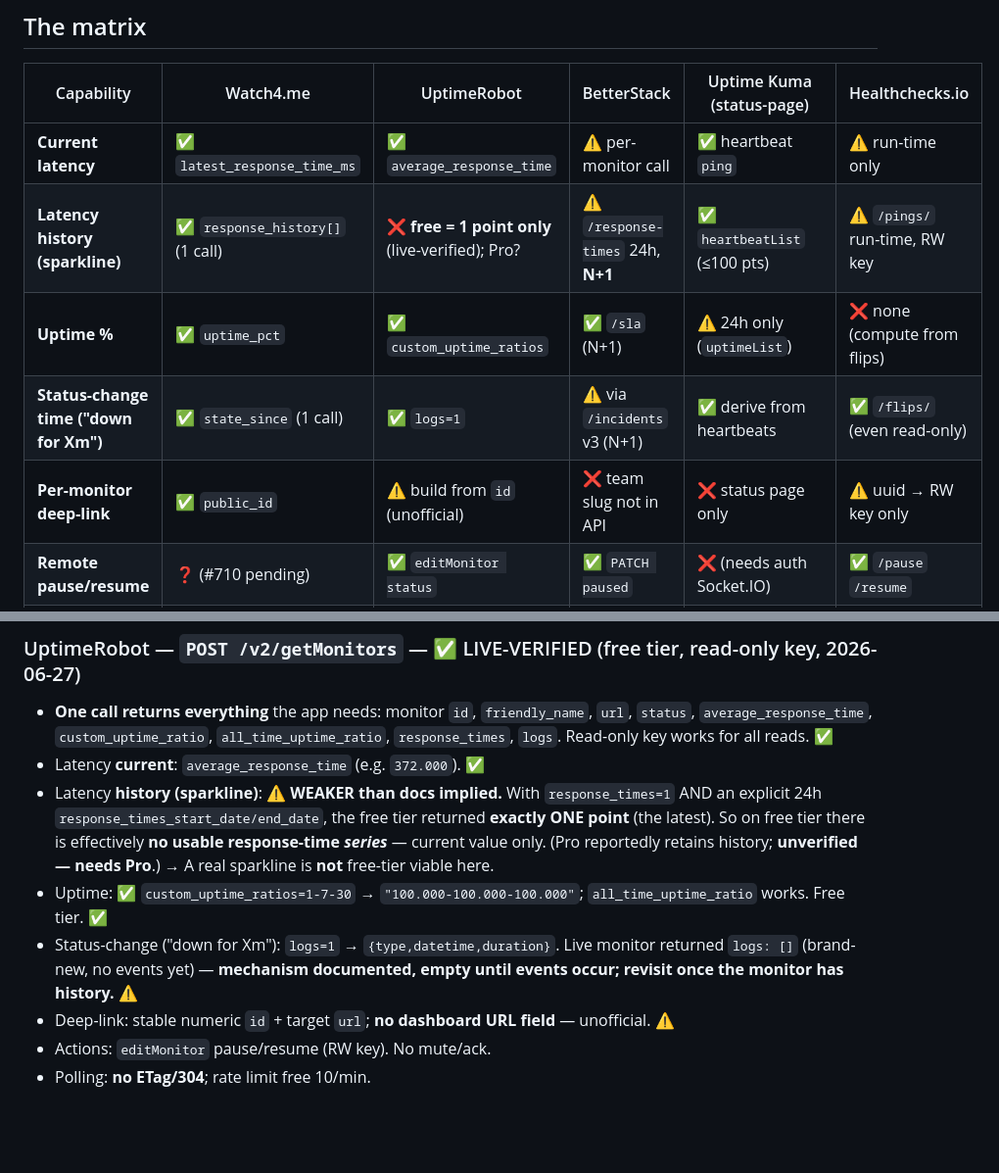
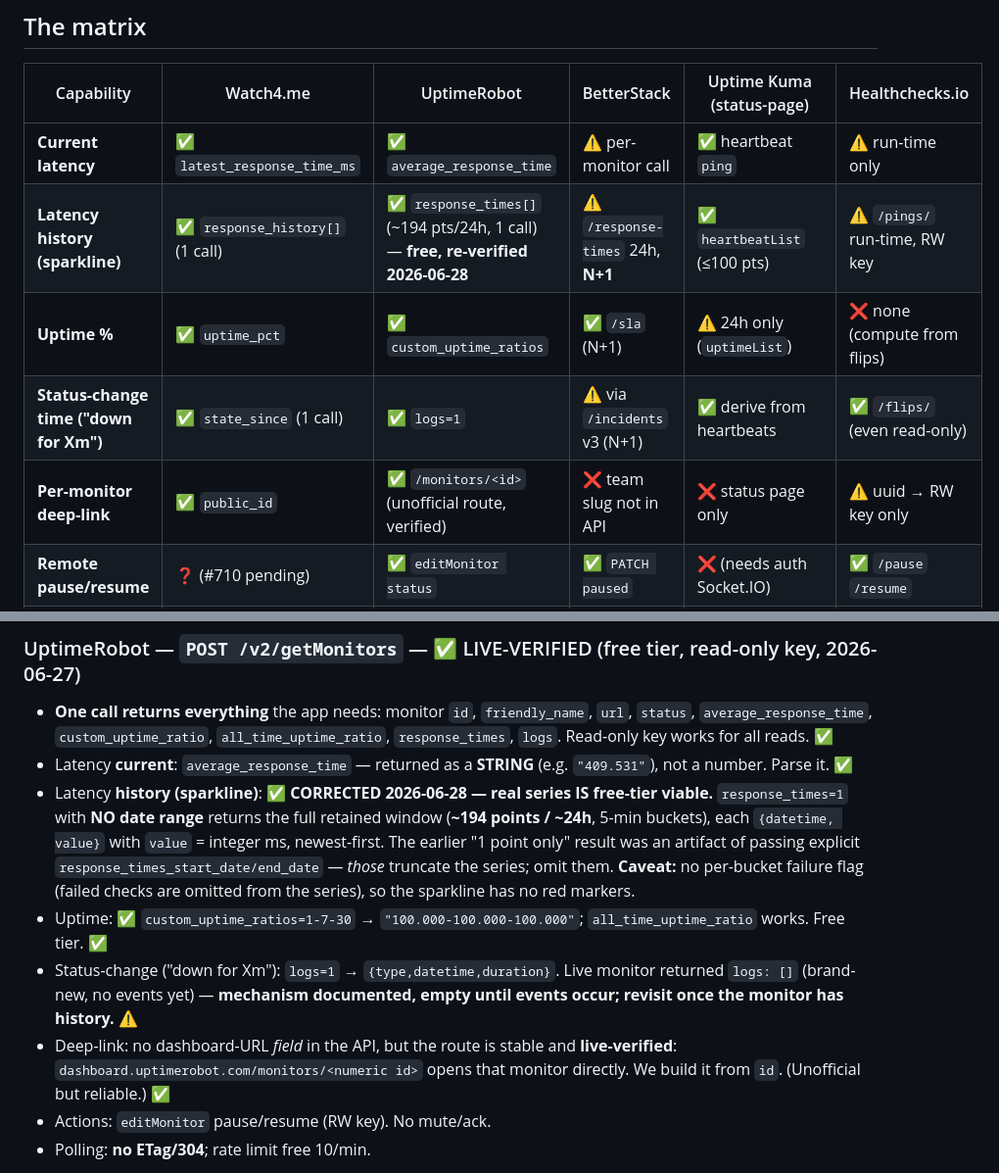
Before and after one commit to opaqueresearch/uptimebar, a Markdown page: docs/PROVIDER-CAPABILITIES.md, 2 parts joined by grey strips. Shown at 98% size. GitHub-like rendering; blank space fills up the shorter version.

```diff
--- a/docs/PROVIDER-CAPABILITIES.md
+++ b/docs/PROVIDER-CAPABILITIES.md
@@ -21,10 +21,10 @@ Baseline = **Watch4.me** (we have a live token; all ✅).
 | Capability | Watch4.me | UptimeRobot | BetterStack | Uptime Kuma (status-page) | Healthchecks.io |
 |---|---|---|---|---|---|
 | **Current latency** | ✅ `latest_response_time_ms` | ✅ `average_response_time` | ⚠️ per-monitor call | ✅ heartbeat `ping` | ⚠️ run-time only |
-| **Latency history (sparkline)** | ✅ `response_history[]` (1 call) | ❌ **free = 1 point only** (live-verified); Pro? | ⚠️ `/response-times` 24h, **N+1** | ✅ `heartbeatList` (≤100 pts) | ⚠️ `/pings/` run-time, RW key |
+| **Latency history (sparkline)** | ✅ `response_history[]` (1 call) | ✅ `response_times[]` (~194 pts/24h, 1 call) — **free, re-verified 2026-06-28** | ⚠️ `/response-times` 24h, **N+1** | ✅ `heartbeatList` (≤100 pts) | ⚠️ `/pings/` run-time, RW key |
 | **Uptime %** | ✅ `uptime_pct` | ✅ `custom_uptime_ratios` | ✅ `/sla` (N+1) | ⚠️ 24h only (`uptimeList`) | ❌ none (compute from flips) |
 | **Status-change time ("down for Xm")** | ✅ `state_since` (1 call) | ✅ `logs=1` | ⚠️ via `/incidents` v3 (N+1) | ✅ derive from heartbeats | ✅ `/flips/` (even read-only) |
-| **Per-monitor deep-link** | ✅ `public_id` | ⚠️ build from `id` (unofficial) | ❌ team slug not in API | ❌ status page only | ⚠️ uuid → RW key only |
+| **Per-monitor deep-link** | ✅ `public_id` | ✅ `/monitors/<id>` (unofficial route, verified) | ❌ team slug not in API | ❌ status page only | ⚠️ uuid → RW key only |
 | **Remote pause/resume** | ❓ (#710 pending) | ✅ `editMonitor status` | ✅ `PATCH paused` | ❌ (needs auth Socket.IO) | ✅ `/pause` `/resume` |
 | **Remote mute/ack** | ❓ (#710 pending) | ❌ | ⚠️ incident ack (not mute) | ❌ | ❌ |
 | **Conditional polling (ETag/304)** | ✅ | ❌ | ❌ | ❌ (1-min server cache) | ❌ |
@@ -115,19 +190,23 @@ strategy (#5) explicitly targets. Our app must accept a custom base URL for them
 - **One call returns everything** the app needs: monitor `id`, `friendly_name`,
   `url`, `status`, `average_response_time`, `custom_uptime_ratio`,
   `all_time_uptime_ratio`, `response_times`, `logs`. Read-only key works for all reads. ✅
-- Latency **current**: `average_response_time` (e.g. `372.000`). ✅
-- Latency **history (sparkline)**: ⚠️ **WEAKER than docs implied.** With
-  `response_times=1` AND an explicit 24h `response_times_start_date/end_date`,
-  the free tier returned **exactly ONE point** (the latest). So on free tier
-  there is effectively **no usable response-time *series*** — current value only.
-  (Pro reportedly retains history; **unverified — needs Pro**.) → A real sparkline
-  is **not** free-tier viable here.
+- Latency **current**: `average_response_time` — returned as a **STRING**
+  (e.g. `"409.531"`), not a number. Parse it. ✅
+- Latency **history (sparkline)**: ✅ **CORRECTED 2026-06-28 — real series IS
+  free-tier viable.** `response_times=1` with **NO date range** returns the full
+  retained window (**~194 points / ~24h**, 5-min buckets), each `{datetime, value}`
+  with `value` = integer ms, newest-first. The earlier "1 point only" result was
+  an artifact of passing explicit `response_times_start_date/end_date` — *those*
+  truncate the series; omit them. **Caveat:** no per-bucket failure flag (failed
+  checks are omitted from the series), so the sparkline has no red markers.
 - Uptime: ✅ `custom_uptime_ratios=1-7-30` → `"100.000-100.000-100.000"`;
   `all_time_uptime_ratio` works. Free tier. ✅
 - Status-change ("down for Xm"): `logs=1` → `{type,datetime,duration}`. Live monitor
   returned `logs: []` (brand-new, no events yet) — **mechanism documented, empty
   until events occur; revisit once the monitor has history.** ⚠️
-- Deep-link: stable numeric `id` + target `url`; **no dashboard URL field** — unofficial. ⚠️
+- Deep-link: no dashboard-URL *field* in the API, but the route is stable and
+  **live-verified**: `dashboard.uptimerobot.com/monitors/<numeric id>` opens that
+  monitor directly. We build it from `id`. (Unofficial but reliable.) ✅
 - Actions: `editMonitor` pause/resume (RW key). No mute/ack.
 - Polling: **no ETag/304**; rate limit free 10/min.
 
```
Also changed, not shown: other parts of docs/PROVIDER-CAPABILITIES.md (+90 -15 lines).
